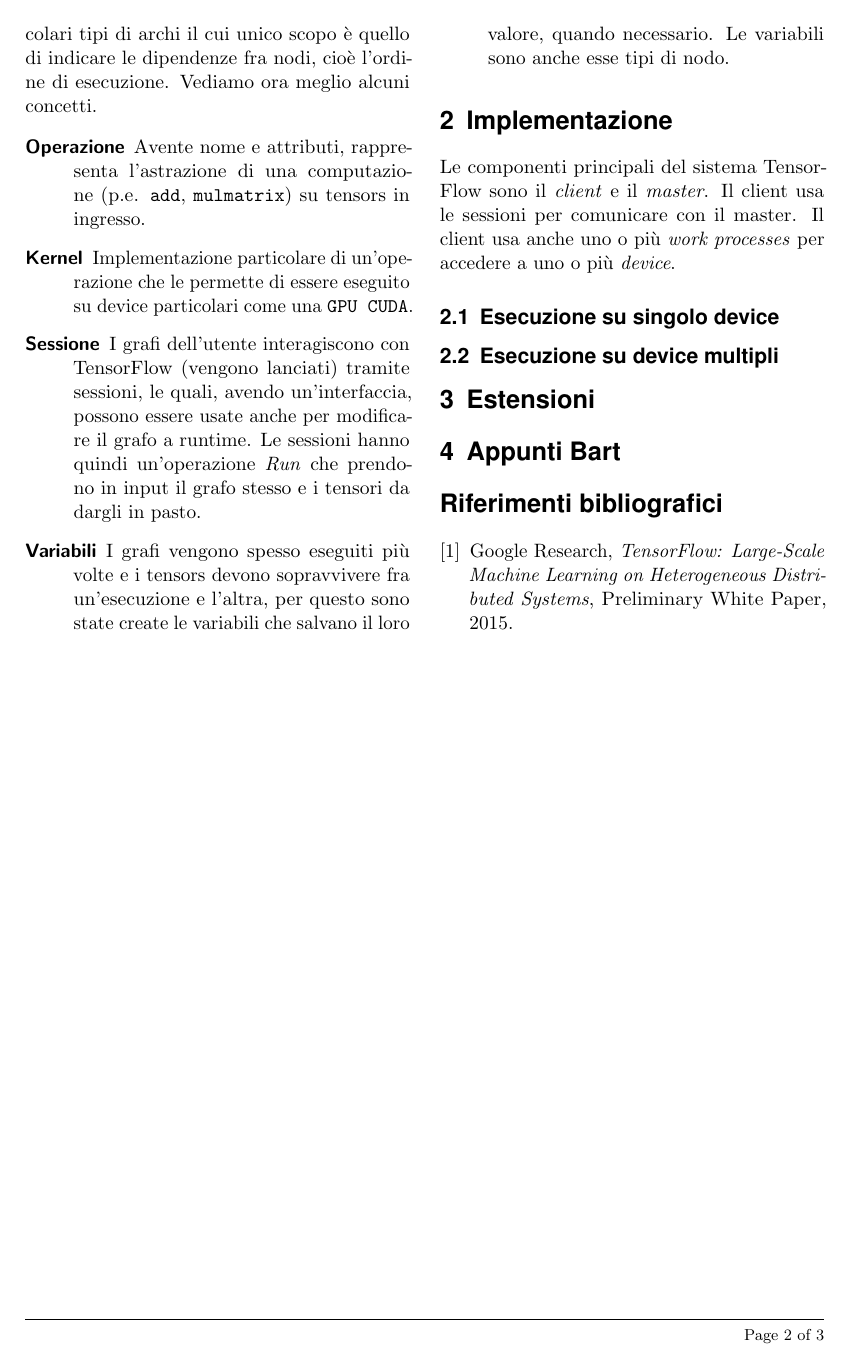
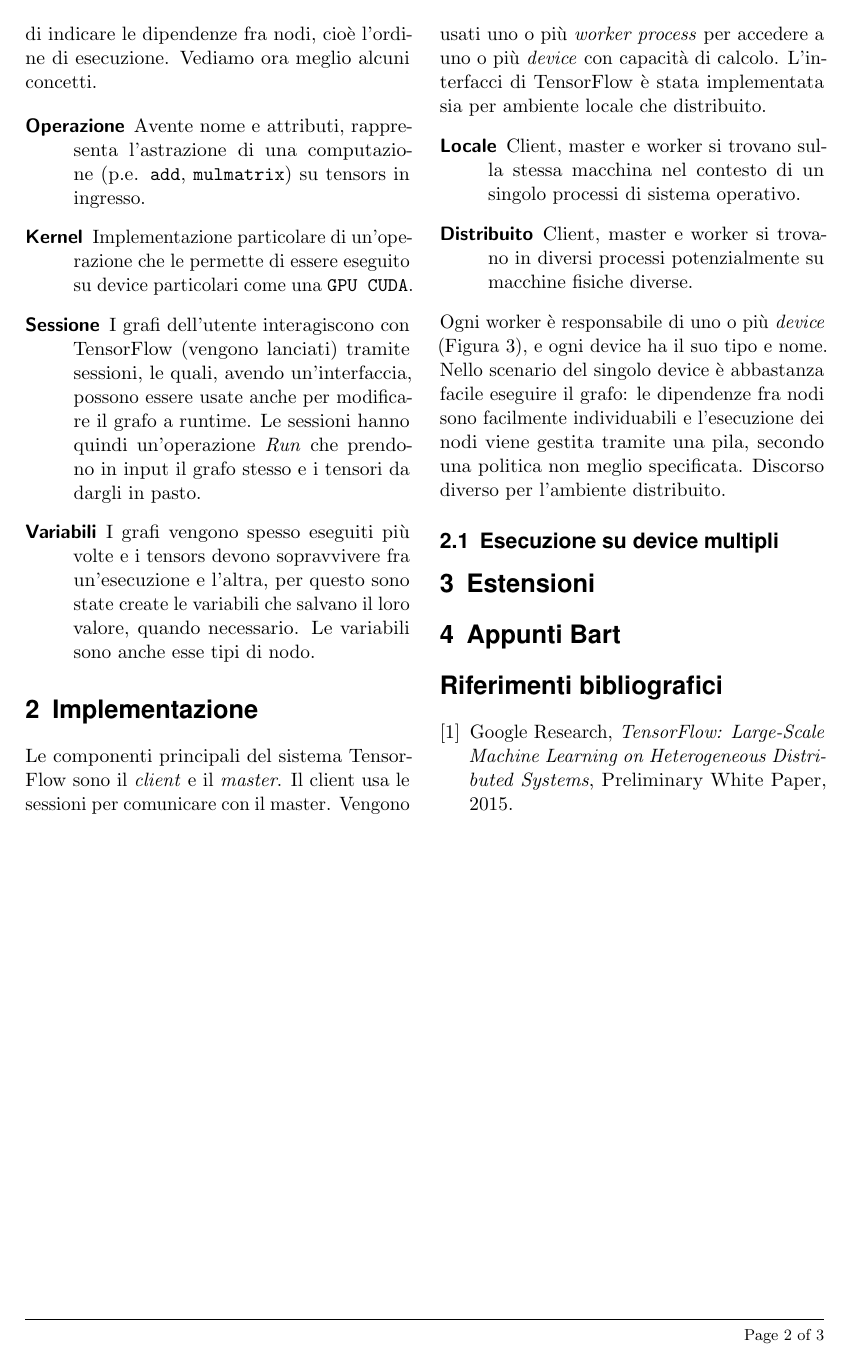
Before and after one commit to maximgx/distributed-tensorflow-learning, a LaTeX document (essay/distributed-tf-learning.tex): page 2 of 3. Compiled offline with pdfLaTeX.

Commit message:
pappardella

```diff
--- a/essay/distributed-tf-learning.tex
+++ b/essay/distributed-tf-learning.tex
@@ -150,8 +150,12 @@ sessione.close()
 			\end{figure*}
 
 		\section{Implementazione}
-			Le componenti principali del sistema TensorFlow sono il \textit{client} e il \textit{master}. Il client usa le sessioni per comunicare con il master. Il client usa anche uno o più \textit{work processes} per accedere a uno o più \textit{device}.
-
+			Le componenti principali del sistema TensorFlow sono il \textit{client} e il \textit{master}. Il client usa le sessioni per comunicare con il master. Vengono usati uno o più \textit{worker process} per accedere a uno o più \textit{device} con capacità di calcolo. L'interfacci di TensorFlow è stata implementata sia per ambiente locale che distribuito.
+			\begin{description}
+				\item[Locale] Client, master e worker si trovano sulla stessa macchina nel contesto di un singolo processi di sistema operativo.
+				\item[Distribuito] Client, master e worker si trovano in diversi processi potenzialmente su macchine fisiche diverse.
+			\end{description}
+			Ogni worker è responsabile di uno o più \textit{device} (Figura \ref{py:device}), e ogni device ha il suo tipo e nome. Nello scenario del singolo device è abbastanza facile eseguire il grafo: le dipendenze fra nodi sono facilmente individuabili e l'esecuzione dei nodi viene gestita tramite una pila, secondo una politica non meglio specificata. Discorso diverso per l'ambiente distribuito.
 			\begin{figure*}
 				\centering
 				\begin{python}
@@ -165,8 +169,5 @@ with tf.Session() as sessione:
 				\label{py:device}
 			\end{figure*}
-
-			\subsection{Esecuzione su singolo device}
-
 			\subsection{Esecuzione su device multipli}
 
 		\section{Estensioni}
```
Also changed, not shown: essay/distributed-tf-learning.tex (2 more changed lines).
